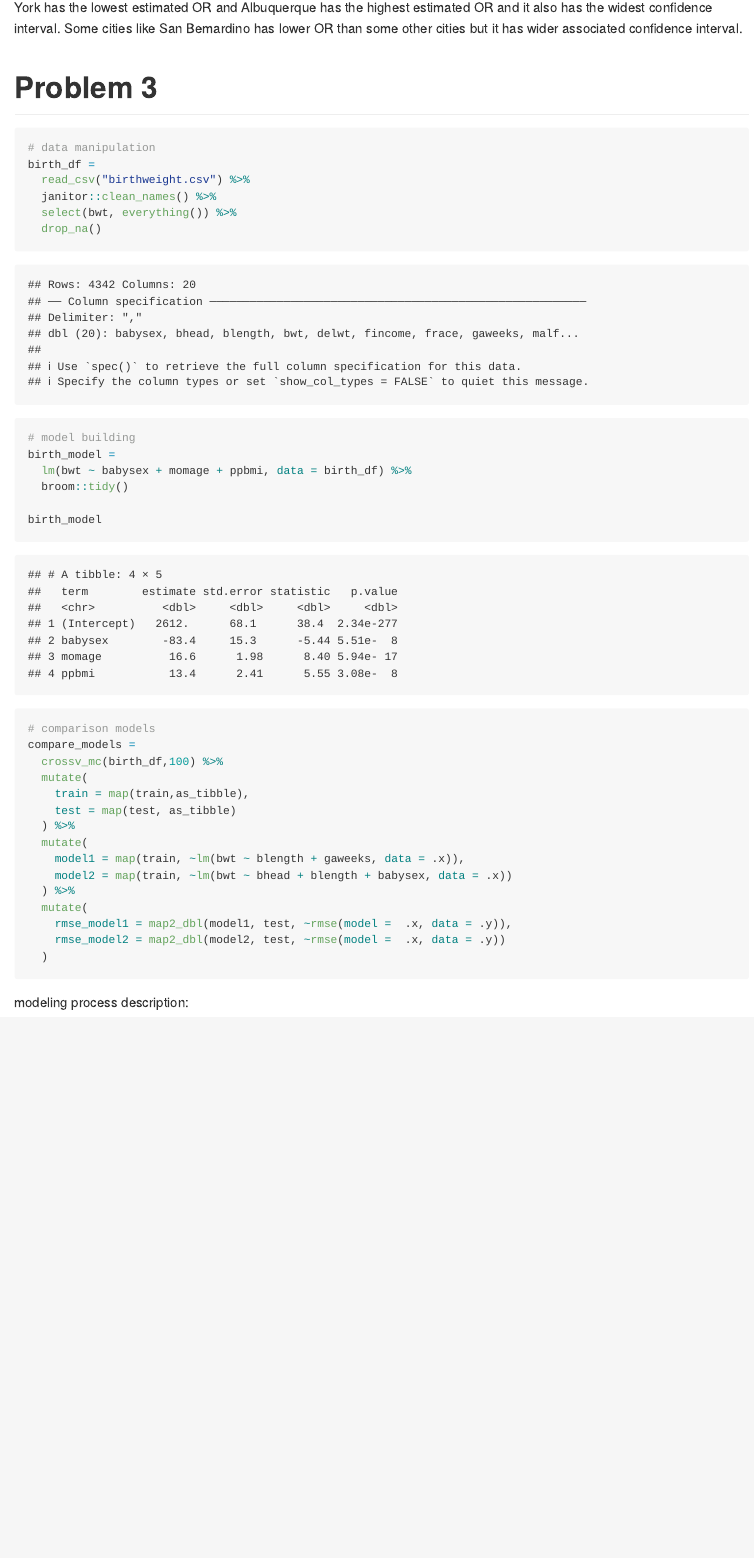
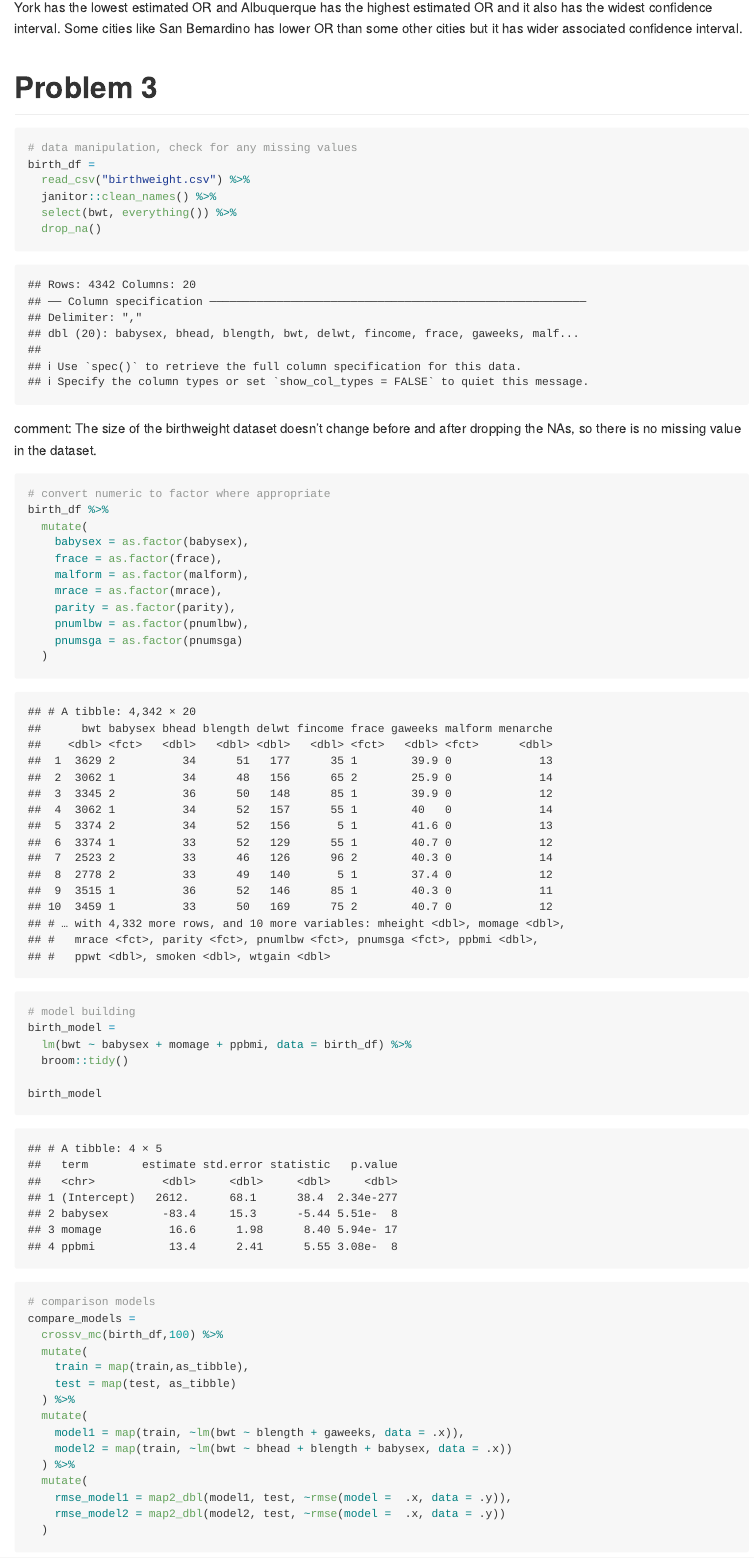
Before and after one commit to YaFawn/p8105_hw6_fy2297, an R Markdown document (p8105_hw6_fy2297.Rmd): the page in a window 1100 px wide, from 3810 px down. The pictures show the output file p8105_hw6_fy2297.md that the author committed with the source, drawn offline in the style of GitHub; long lines of code are wrapped.

Commit message:
problem 3 update... data cleaning, ready for future analysis

````diff
--- a/p8105_hw6_fy2297.Rmd
+++ b/p8105_hw6_fy2297.Rmd
@@ -101,12 +101,27 @@ New York has the lowest estimated OR and Albuquerque has the highest estimated O
 
 # Problem 3
 ```{r}
-# data manipulation
+# data manipulation, check for any missing values
 birth_df =
   read_csv("birthweight.csv") %>%
   janitor::clean_names() %>%
   select(bwt, everything()) %>%
   drop_na()
+```
+comment: The size of the birthweight dataset doesn't change before and after dropping the NAs, so there is no missing value in the dataset.
+
+```{r}
+# convert numeric to factor where appropriate
+birth_df %>%
+  mutate(
+    babysex = as.factor(babysex),
+    frace = as.factor(frace),
+    malform = as.factor(malform),
+    mrace = as.factor(mrace),
+    parity = as.factor(parity),
+    pnumlbw = as.factor(pnumlbw),
+    pnumsga = as.factor(pnumsga)
+  )
 ```
 
 ```{r}
````
Also changed, not shown: p8105_hw6_fy2297.md.
